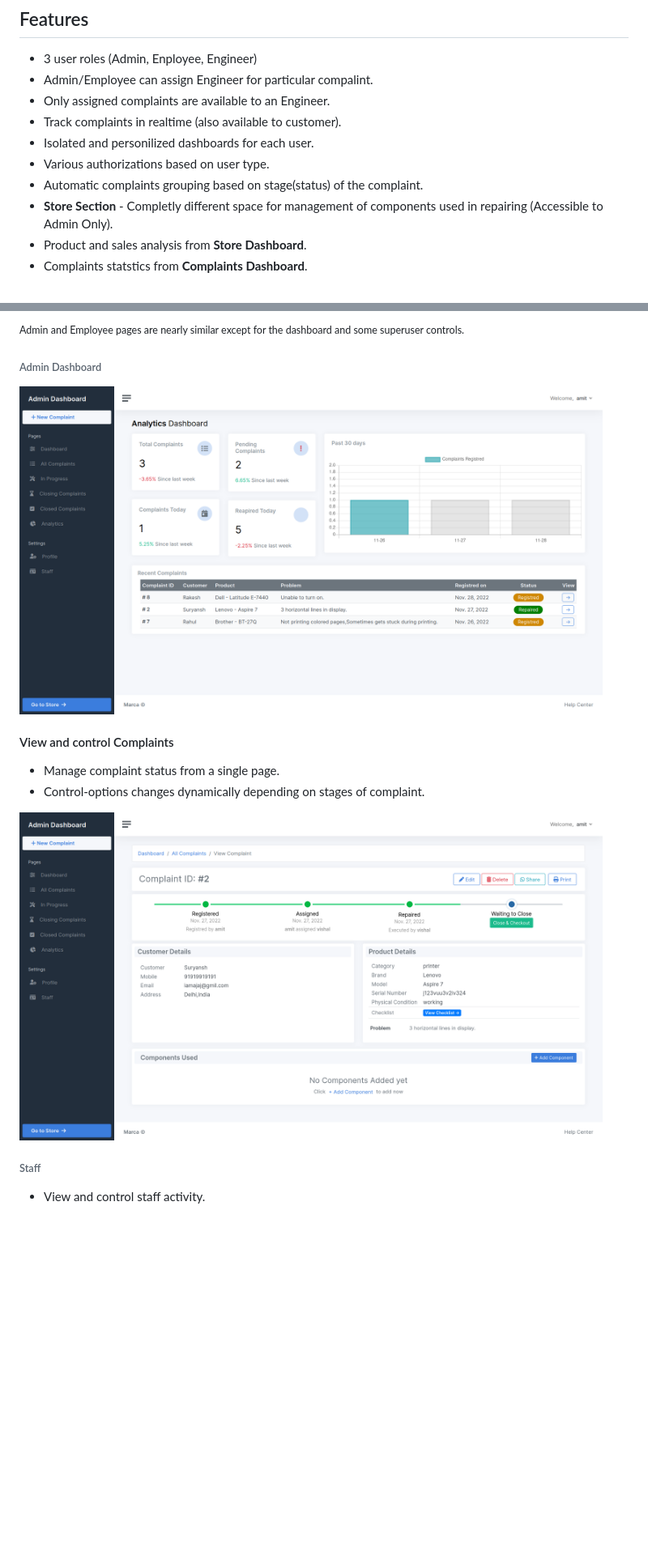
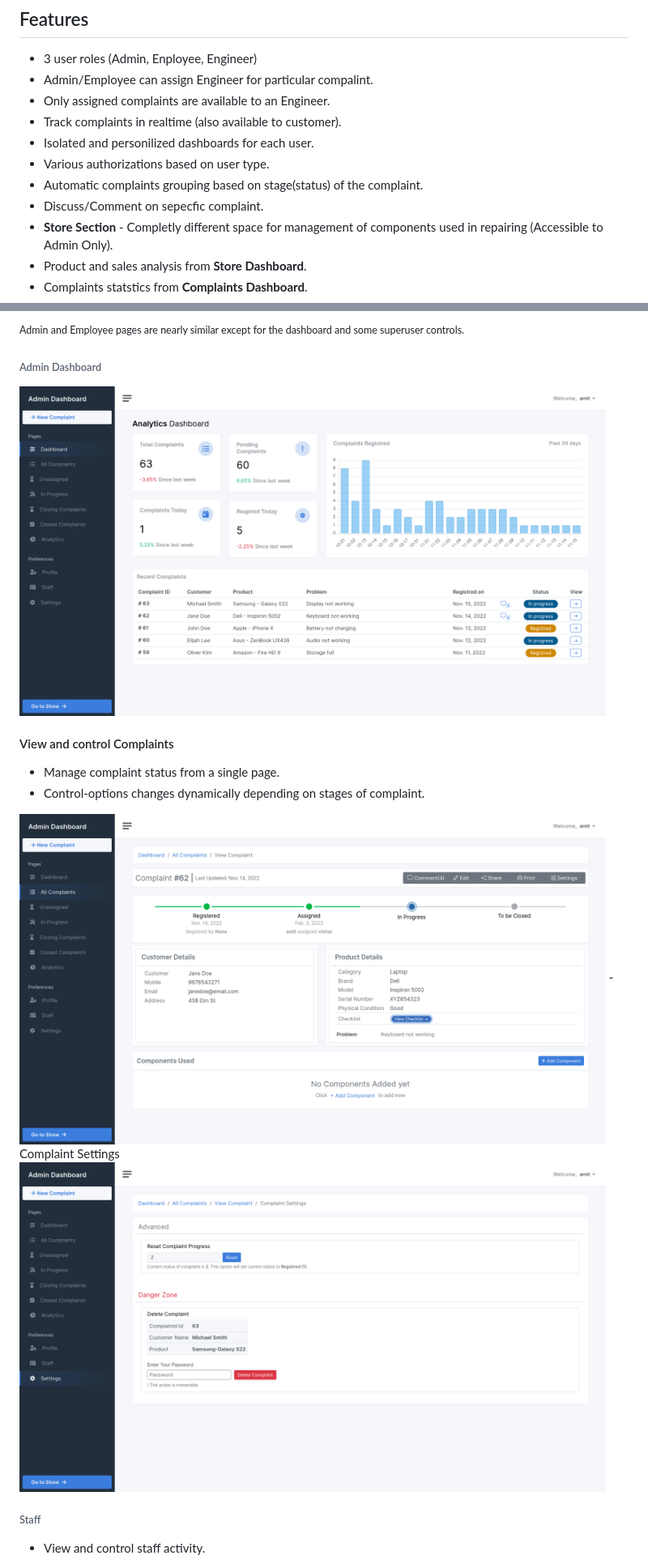
Before and after one commit to amit9838/complaints-manager, a Markdown page: README.md, 2 parts joined by grey strips. Shown: that part at 81% size. GitHub-like rendering; pictures changed too: screenshots/complaint_settings.png (added), screenshots/complaint_view_admin.png, screenshots/dashboard_admin.png; blank space fills up the shorter version.

Commit message:
updated screenshots

```diff
--- a/README.md
+++ b/README.md
@@ -9,6 +9,7 @@
 - Isolated and personilized dashboards for each user.
 - Various authorizations based on user type.
 - Automatic complaints grouping based on stage(status) of the complaint.
+- Discuss/Comment on sepecfic complaint.
 - **Store Section** - Completly different space for management of components used in repairing (Accessible to Admin Only).
 - Product and sales analysis from **Store Dashboard**.
 - Complaints statstics from **Complaints Dashboard**.
@@ -22,12 +23,14 @@
 <small>Admin and Employee pages are nearly similar except for the dashboard and some superuser controls.</small>
 
 ###### Admin Dashboard
-<img src="https://github.com/amit9838/complaints-manager/blob/master/screenshots/dashboard_admin.png" width="720" height="380"/>
+<img src="https://github.com/amit9838/complaints-manager/blob/master/screenshots/dashboard_admin.png" width="724"/>
 
 #### View and control Complaints
 - Manage complaint status from a single page.
 - Control-options changes dynamically depending on stages of complaint.
-<img src="https://github.com/amit9838/complaints-manager/blob/master/screenshots/complaint_view_admin.png" width="720" height="380"/>
+<img src="https://github.com/amit9838/complaints-manager/blob/master/screenshots/complaint_view_admin.png" width="724" />
+- Complaint Settings
+<img src="https://github.com/amit9838/complaints-manager/blob/master/screenshots/complaint_settings.png" width="724" />
 
 ###### Staff
 - View and control staff activity.
```
Also changed, not shown: other parts of README.md (+4 -4 lines).
